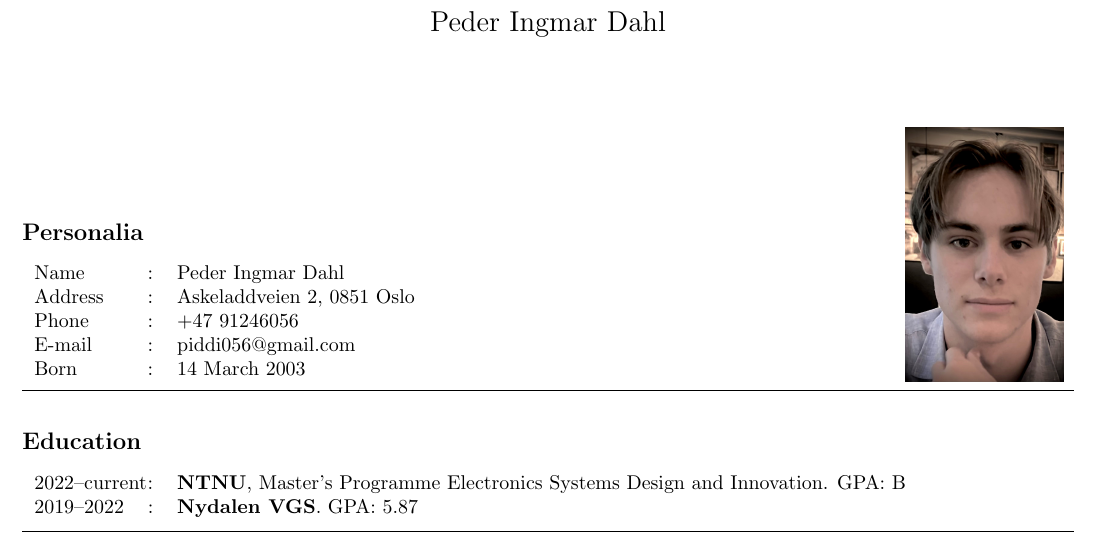
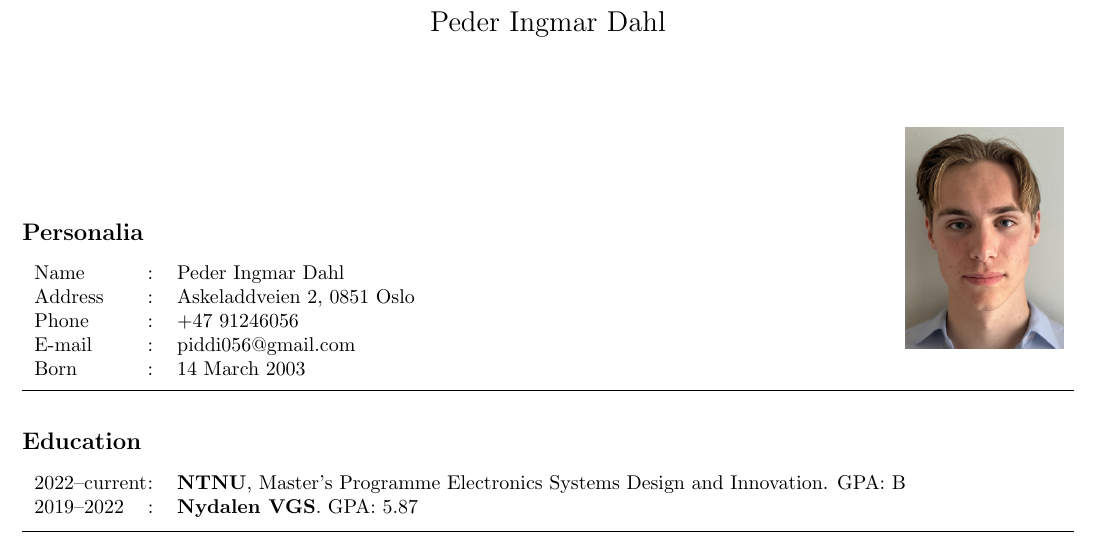
Before and after one commit to PederIngmar/CV-Peder, a LaTeX CV (CV-Peder.tex): part of page 1 of 2, cut so that both start at the same text. Compiled offline with pdfLaTeX.

Commit message:
changed photo back to original

```diff
--- a/CV-Peder.tex
+++ b/CV-Peder.tex
@@ -30,7 +30,7 @@
 
 \begin{wrapfigure}{r}{0.17\textwidth}
   \begin{center}
-    \includegraphics[width=0.15\textwidth]{Vedlegg/IMG_1433_mod.jpg}
+    \includegraphics[width=0.15\textwidth]{Vedlegg/cv_pp.png}
   \end{center}
     %%\adjustimage{width=.2\textwidth, right}{Peder-passbilde-bw.png}
 \end{wrapfigure}
```
Also changed, not shown: CV-Peder.pdf, 1 other file.
